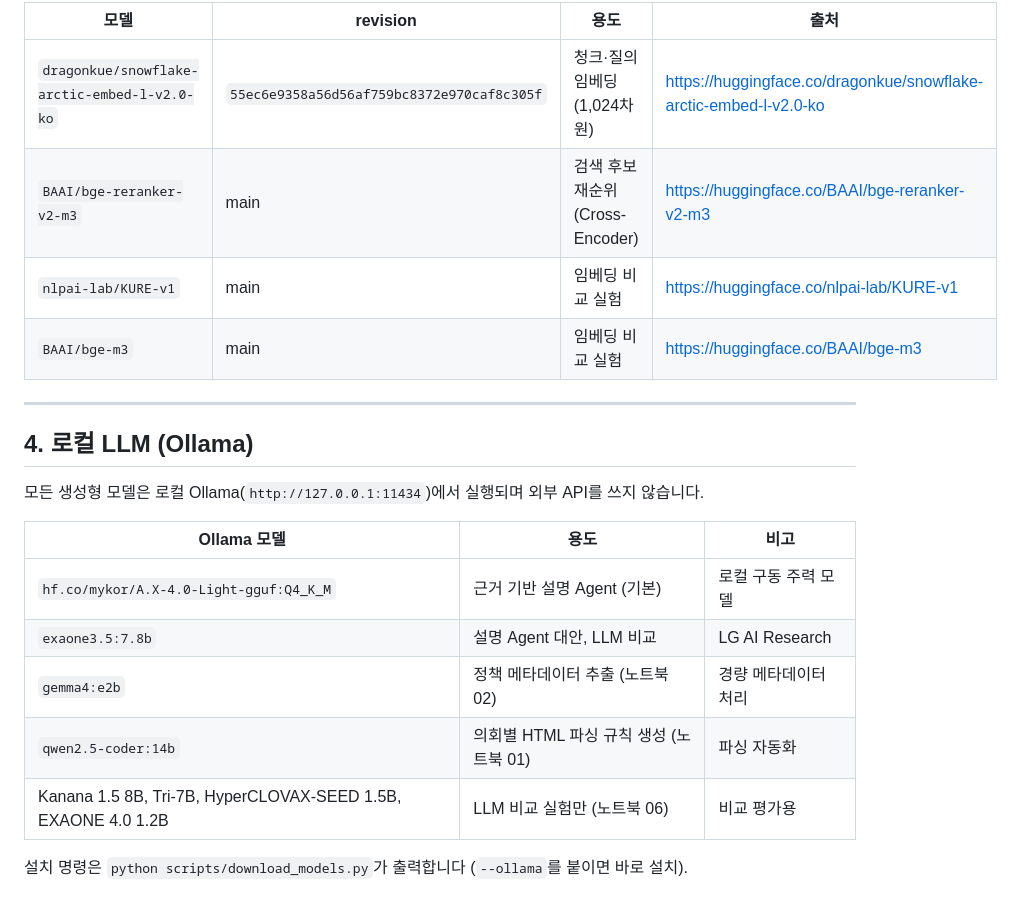
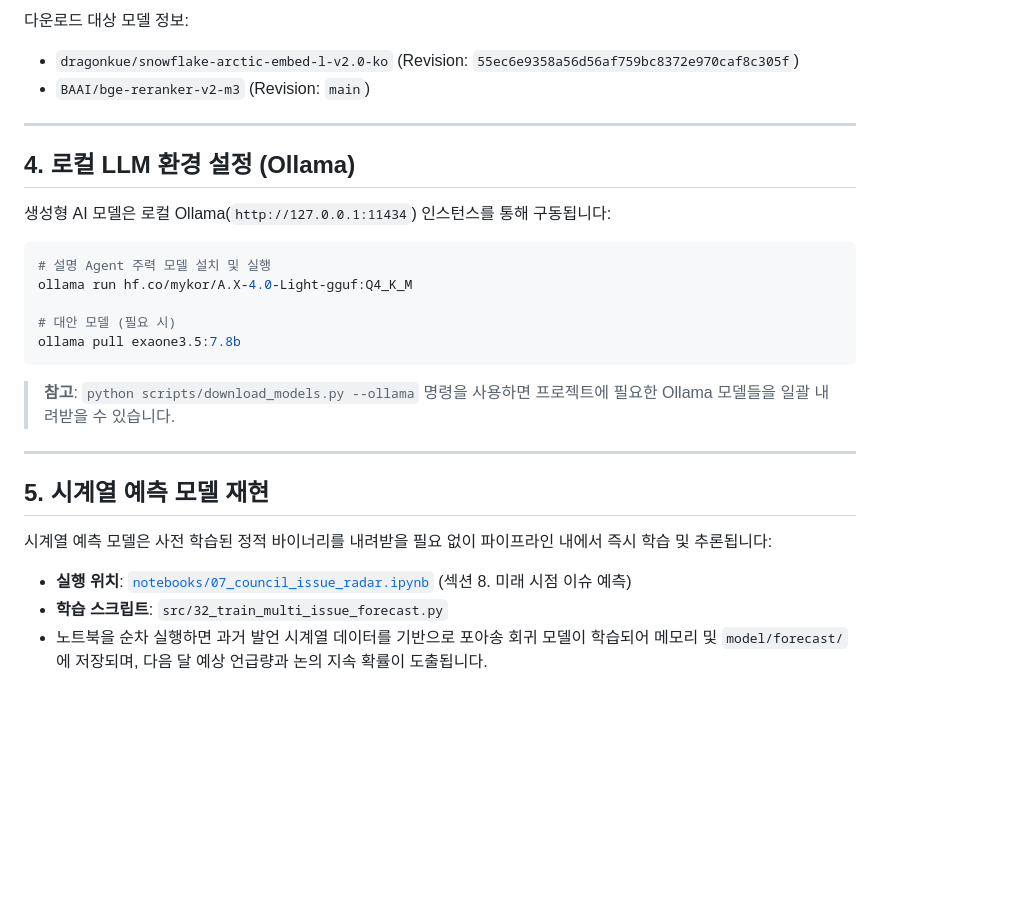
Before and after one commit to credsuk/team-ggeodeureok, a Markdown page: model/README.md, the part around one of its changes. Drawn GitHub-style; blank space fills up the shorter version.

````diff
--- a/model/README.md
+++ b/model/README.md
@@ -53,24 +64,31 @@ python scripts/download_models.py --comparison # 비교 실험 모델 포함
 ```
 
-| 모델 | revision | 용도 | 출처 |
-|---|---|---|---|
-| `dragonkue/snowflake-arctic-embed-l-v2.0-ko` | `55ec6e9358a56d56af759bc8372e970caf8c305f` | 청크·질의 임베딩 (1,024차원) | https://huggingface.co/dragonkue/snowflake-arctic-embed-l-v2.0-ko |
-| `BAAI/bge-reranker-v2-m3` | main | 검색 후보 재순위 (Cross-Encoder) | https://huggingface.co/BAAI/bge-reranker-v2-m3 |
-| `nlpai-lab/KURE-v1` | main | 임베딩 비교 실험 | https://huggingface.co/nlpai-lab/KURE-v1 |
-| `BAAI/bge-m3` | main | 임베딩 비교 실험 | https://huggingface.co/BAAI/bge-m3 |
+다운로드 대상 모델 정보:
+- `dragonkue/snowflake-arctic-embed-l-v2.0-ko` (Revision: `55ec6e9358a56d56af759bc8372e970caf8c305f`)
+- `BAAI/bge-reranker-v2-m3` (Revision: `main`)
 
 ---
 
-## 4. 로컬 LLM (Ollama)
+## 4. 로컬 LLM 환경 설정 (Ollama)
 
-모든 생성형 모델은 로컬 Ollama(`http://127.0.0.1:11434`)에서 실행되며 외부 API를 쓰지 않습니다.
+생성형 AI 모델은 로컬 Ollama(`http://127.0.0.1:11434`) 인스턴스를 통해 구동됩니다:
 
-| Ollama 모델 | 용도 | 비고 |
-|---|---|---|
-| `hf.co/mykor/A.X-4.0-Light-gguf:Q4_K_M` | 근거 기반 설명 Agent (기본) | 로컬 구동 주력 모델 |
-| `exaone3.5:7.8b` | 설명 Agent 대안, LLM 비교 | LG AI Research |
-| `gemma4:e2b` | 정책 메타데이터 추출 (노트북 02) | 경량 메타데이터 처리 |
-| `qwen2.5-coder:14b` | 의회별 HTML 파싱 규칙 생성 (노트북 01) | 파싱 자동화 |
-| Kanana 1.5 8B, Tri-7B, HyperCLOVAX-SEED 1.5B, EXAONE 4.0 1.2B | LLM 비교 실험만 (노트북 06) | 비교 평가용 |
+```bash
+# 설명 Agent 주력 모델 설치 및 실행
+ollama run hf.co/mykor/A.X-4.0-Light-gguf:Q4_K_M
 
-설치 명령은 `python scripts/download_models.py`가 출력합니다 (`--ollama`를 붙이면 바로 설치).
+# 대안 모델 (필요 시)
+ollama pull exaone3.5:7.8b
+```
+
+> **참고**: `python scripts/download_models.py --ollama` 명령을 사용하면 프로젝트에 필요한 Ollama 모델들을 일괄 내려받을 수 있습니다.
+
+---
+
+## 5. 시계열 예측 모델 재현
+
+시계열 예측 모델은 사전 학습된 정적 바이너리를 내려받을 필요 없이 파이프라인 내에서 즉시 학습 및 추론됩니다:
+
+- **실행 위치**: [`notebooks/07_council_issue_radar.ipynb`](../notebooks/07_council_issue_radar.ipynb) (섹션 8. 미래 시점 이슈 예측)
+- **학습 스크립트**: `src/32_train_multi_issue_forecast.py`
+- 노트북을 순차 실행하면 과거 발언 시계열 데이터를 기반으로 포아송 회귀 모델이 학습되어 메모리 및 `model/forecast/`에 저장되며, 다음 달 예상 언급량과 논의 지속 확률이 도출됩니다.
````
Also changed, not shown: other parts of model/README.md (+40 -29 lines).
